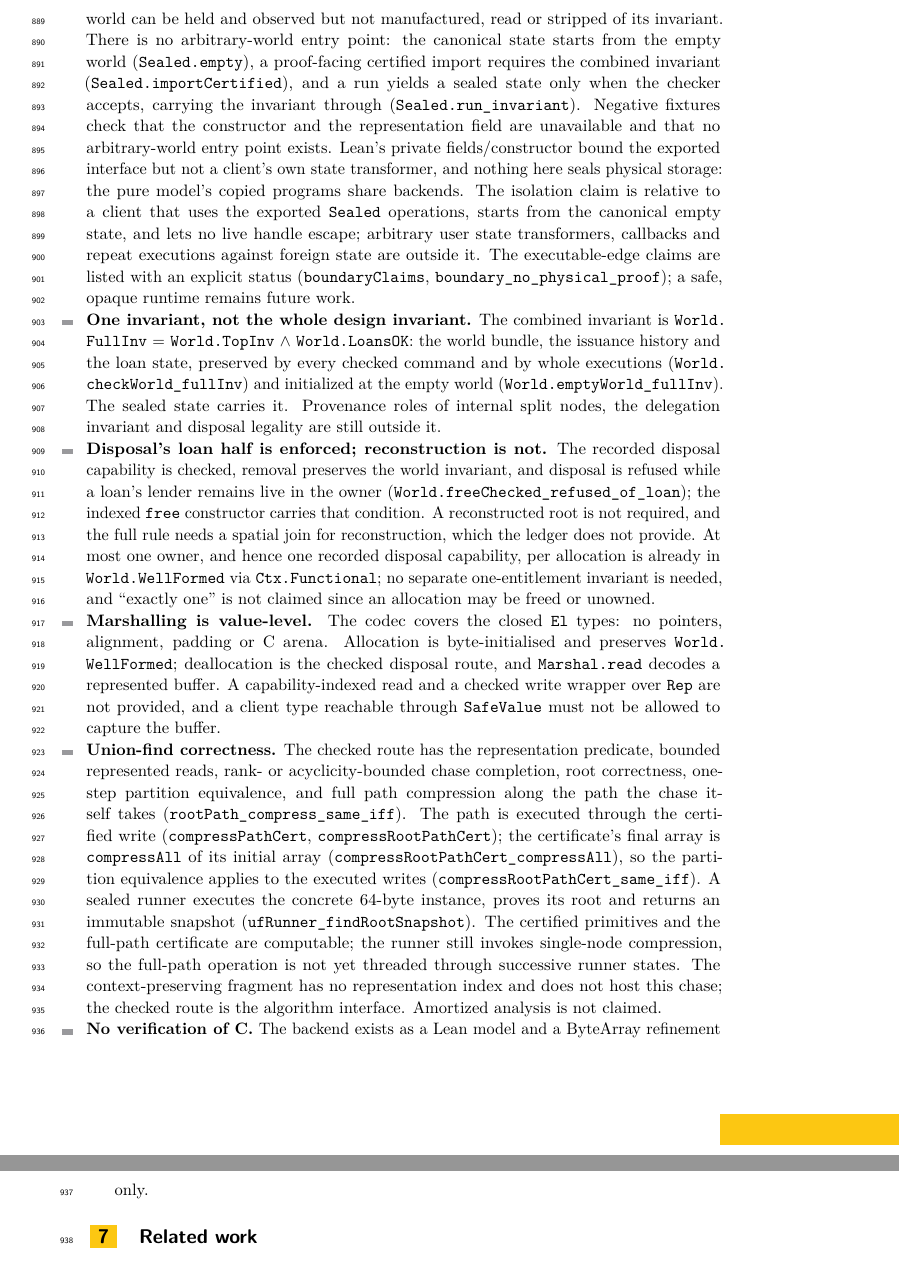
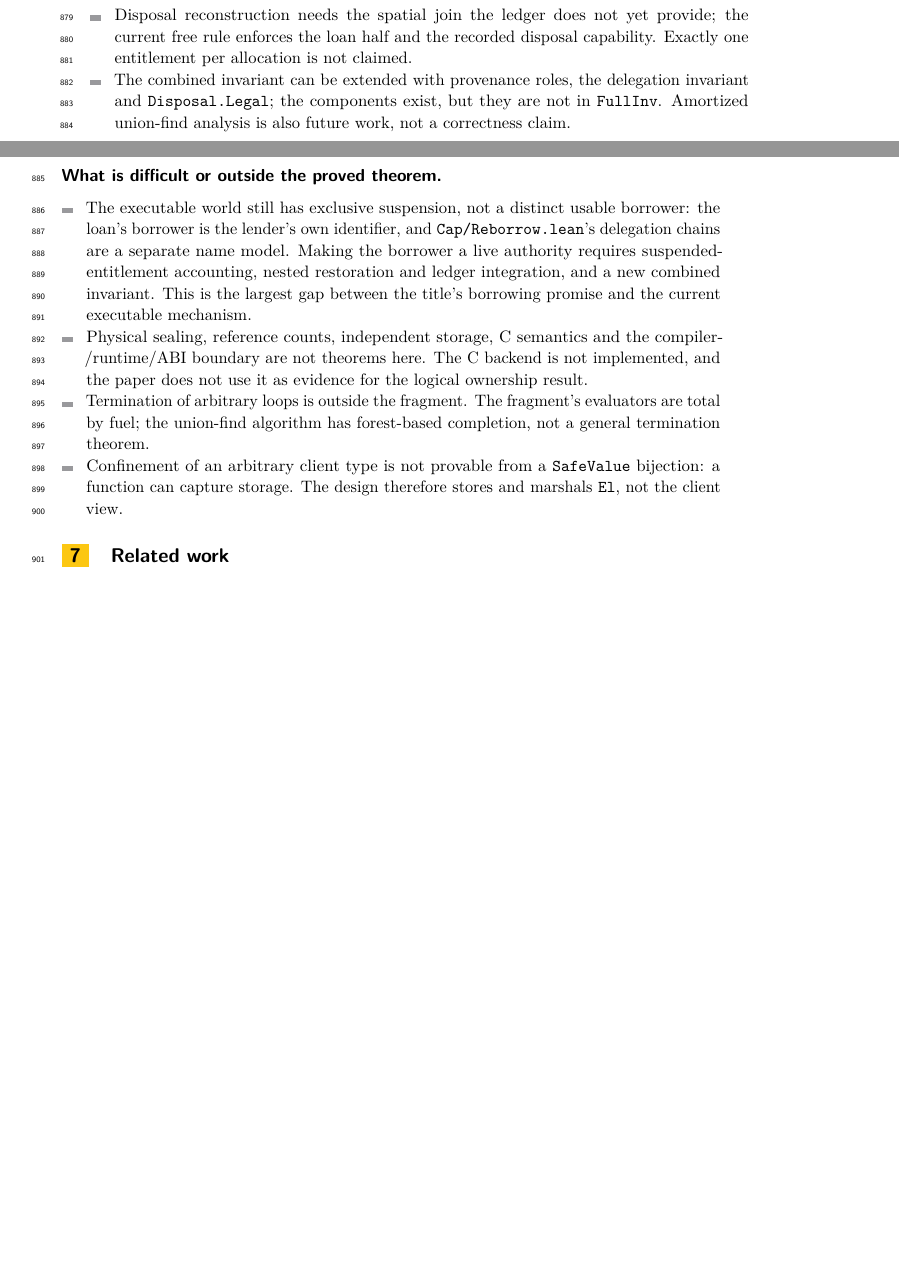
Before and after one commit to scidonia/ownership, a LaTeX paper (paper/sealed-ownership.tex): two parts of pages 21 and 22 of 23 before the commit and two parts of pages 20 and 21 of 22 after it, joined at a grey line, cut at the place of the change, the shorter picture padded with empty space. Compiled offline with pdfLaTeX.

Commit message:
Classify the limitations as scope, fixable work, or hard boundaries
Rewrites the limitations section into three groups. Deliberate boundaries cover the untyped trace layer, fuel-based evaluator totality, the exported-API sealing assumption and El-only storage. Fixable work covers full-path runner state threading, the Cert operational connection, capability-indexed marshalling read/write, arbitrary-array Built certificates and disposal reconstruction. Hard or out-of-theorem work covers the distinct borrower/reborrow mechanism, physical sealing/C refinement, arbitrary-loop termination and confinement of arbitrary client types. Also corrects the overbroad claim that all evidence-bearing surfaces use CanRead/CanWrite.

```diff
--- a/paper/sealed-ownership.tex
+++ b/paper/sealed-ownership.tex
@@ -1308,60 +1257,0 @@ ownership theorem.
-  field and invariant proof private, so outside the module a world can be held
-  and observed but not manufactured, read or stripped of its invariant. There is
-  no arbitrary-world entry point: the canonical state starts from the empty world
-  (\lean{Sealed.empty}), a proof-facing certified import requires the combined
-  invariant (\lean{Sealed.importCertified}), and a run yields a sealed state only
-  when the checker accepts, carrying the invariant through
-  (\lean{Sealed.run\_invariant}). Negative fixtures check that the constructor
-  and the representation field are unavailable and that no arbitrary-world entry
-  point exists. Lean's private fields/constructor bound the exported interface but not a client's
-  own state transformer, and nothing here seals physical storage: the pure model's
-  copied programs share backends. The isolation claim is relative to a client that
-  uses the exported \lean{Sealed} operations, starts from the canonical empty
-  state, and lets no live handle escape; arbitrary user state transformers,
-  callbacks and repeat executions against foreign state are outside it. The executable-edge claims are listed
-  with an explicit status (\lean{boundaryClaims},
-  \lean{boundary\_no\_physical\_proof}); a safe, opaque runtime remains future
-  work.
-\item \textbf{One invariant, not the whole design invariant.} The combined
-  invariant is \lean{World.FullInv} = \lean{World.TopInv} $\land$
-  \lean{World.LoansOK}: the world bundle, the issuance history and the loan
-  state, preserved by every checked command and by whole executions
-  (\lean{World.checkWorld\_fullInv}) and initialized at the empty world
-  (\lean{World.emptyWorld\_fullInv}). The sealed state carries it. Provenance
-  roles of internal split nodes, the delegation invariant and disposal legality
-  are still outside it.
-\item \textbf{Disposal's loan half is enforced; reconstruction is not.} The
-  recorded disposal capability is checked, removal preserves the world
-  invariant, and disposal is refused while a loan's lender remains live in the
-  owner (\lean{World.freeChecked\_refused\_of\_loan}); the indexed \lean{free}
-  constructor carries that condition. A reconstructed root is not required, and
-  the full rule needs a spatial join for reconstruction, which the ledger does
-  not provide. At most one owner, and hence one recorded disposal capability, per
-  allocation is already in \lean{World.WellFormed} via \lean{Ctx.Functional};
-  no separate one-entitlement invariant is needed, and ``exactly one'' is not
-  claimed since an allocation may be freed or unowned.
-\item \textbf{Marshalling is value-level.} The codec covers the closed
-  \lean{El} types: no pointers, alignment, padding or C arena. Allocation is
-  byte-initialised and preserves \lean{World.WellFormed}; deallocation is the
-  checked disposal route, and \lean{Marshal.read} decodes a represented buffer.
-  A capability-indexed read and a checked write wrapper over \lean{Rep} are not
-  provided, and a client type reachable through \lean{SafeValue} must not be
-  allowed to capture the buffer.
-\item \textbf{Union-find correctness.} The checked route has the
-  representation predicate, bounded represented reads, rank- or
-  acyclicity-bounded chase completion, root correctness, one-step partition
-  equivalence, and full path compression along the path the chase itself takes
-  (\lean{rootPath\_compress\_same\_iff}). The path is executed through the
-  certified write (\lean{compressPathCert}, \lean{compressRootPathCert}); the
-  certificate's final array is \lean{compressAll} of its initial array
-  (\lean{compressRootPathCert\_compressAll}), so the partition equivalence
-  applies to the executed writes (\lean{compressRootPathCert\_same\_iff}). A
-  sealed runner executes the concrete 64-byte instance, proves its root and
-  returns an immutable snapshot (\lean{ufRunner\_findRootSnapshot}). The
-  certified primitives and the full-path certificate are computable; the runner
-  still invokes single-node compression, so the full-path operation is not yet
-  threaded through successive runner states. The context-preserving fragment has
-  no representation index and does not host this chase; the checked route is the
-  algorithm interface. Amortized analysis is not claimed.
-\item \textbf{No verification of C.} The backend exists as a Lean model and a
-  ByteArray refinement only.
@@ -1368,3 +1295,32 @@ ownership theorem.
+  runtime parent array still needs a construction witness.
+\item Disposal reconstruction needs the spatial join the ledger does not yet
+  provide; the current free rule enforces the loan half and the recorded disposal
+  capability. Exactly one entitlement per allocation is not claimed.
+\item The combined invariant can be extended with provenance roles, the
+  delegation invariant and \lean{Disposal.Legal}; the components exist, but they
+  are not in \lean{FullInv}. Amortized union-find analysis is also future work,
+  not a correctness claim.
+\end{itemize}
+
+\paragraph*{What is difficult or outside the proved theorem.}
+\begin{itemize}
+\item The executable world still has exclusive suspension, not a distinct usable
+  borrower: the loan's borrower is the lender's own identifier, and
+  \lean{Cap/Reborrow.lean}'s delegation chains are a separate name model. Making
+  the borrower a live authority requires suspended-entitlement accounting,
+  nested restoration and ledger integration, and a new combined invariant. This
+  is the largest gap between the title's borrowing promise and the current
+  executable mechanism.
+\item Physical sealing, reference counts, independent storage, C semantics and
+  the compiler/runtime/ABI boundary are not theorems here. The C backend is not
+  implemented, and the paper does not use it as evidence for the logical
+  ownership result.
+\item Termination of arbitrary loops is outside the fragment. The fragment's
+  evaluators are total by fuel; the union-find algorithm has forest-based
+  completion, not a general termination theorem.
+\item Confinement of an arbitrary client type is not provable from a
+  \lean{SafeValue} bijection: a function can capture storage. The design therefore
+  stores and marshals \lean{El}, not the client view.
 \end{itemize}
 
 \section{Related work}
```
Also changed, not shown: paper/sealed-ownership.pdf, paper/sealed-ownership.tex (89 more changed lines).
